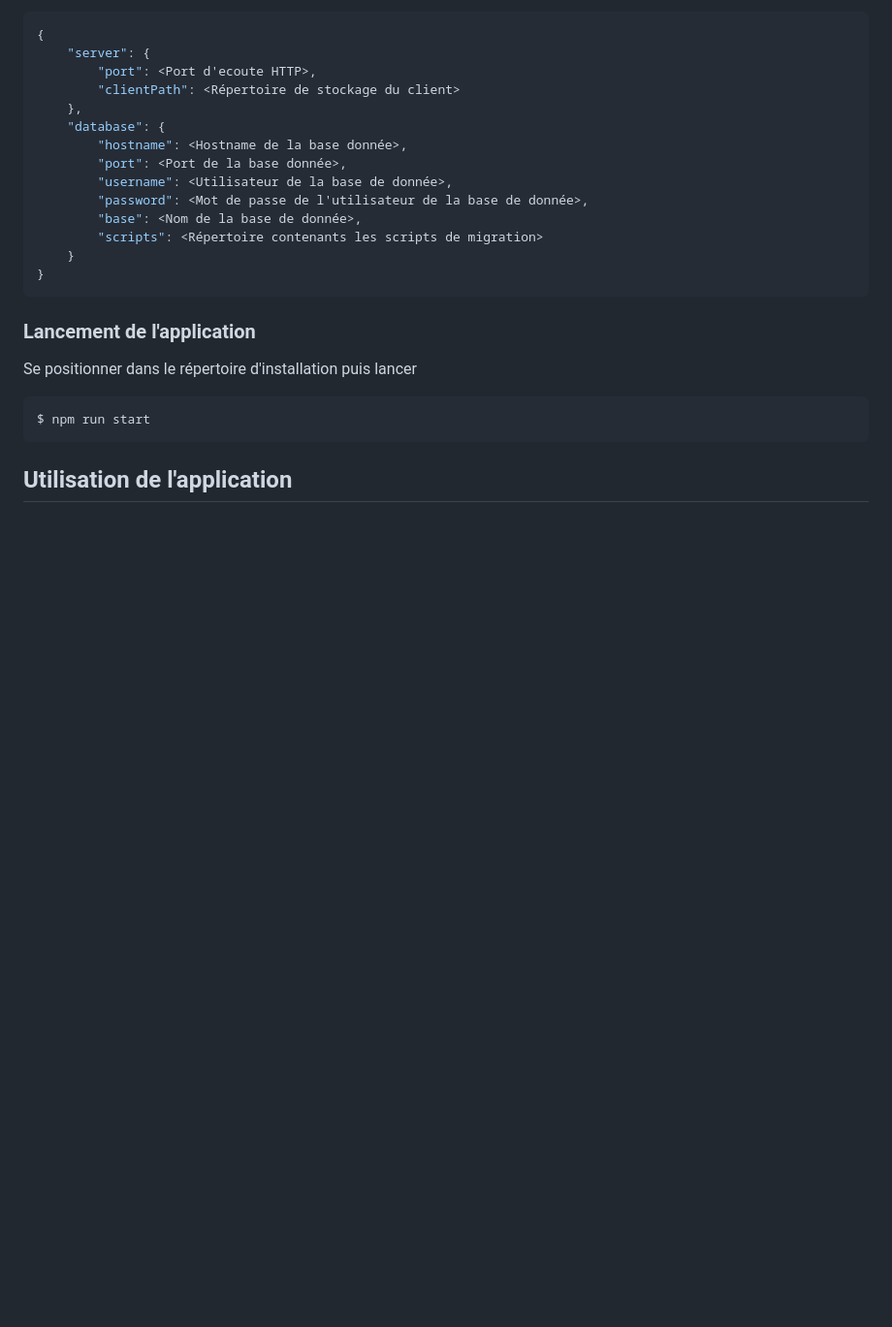
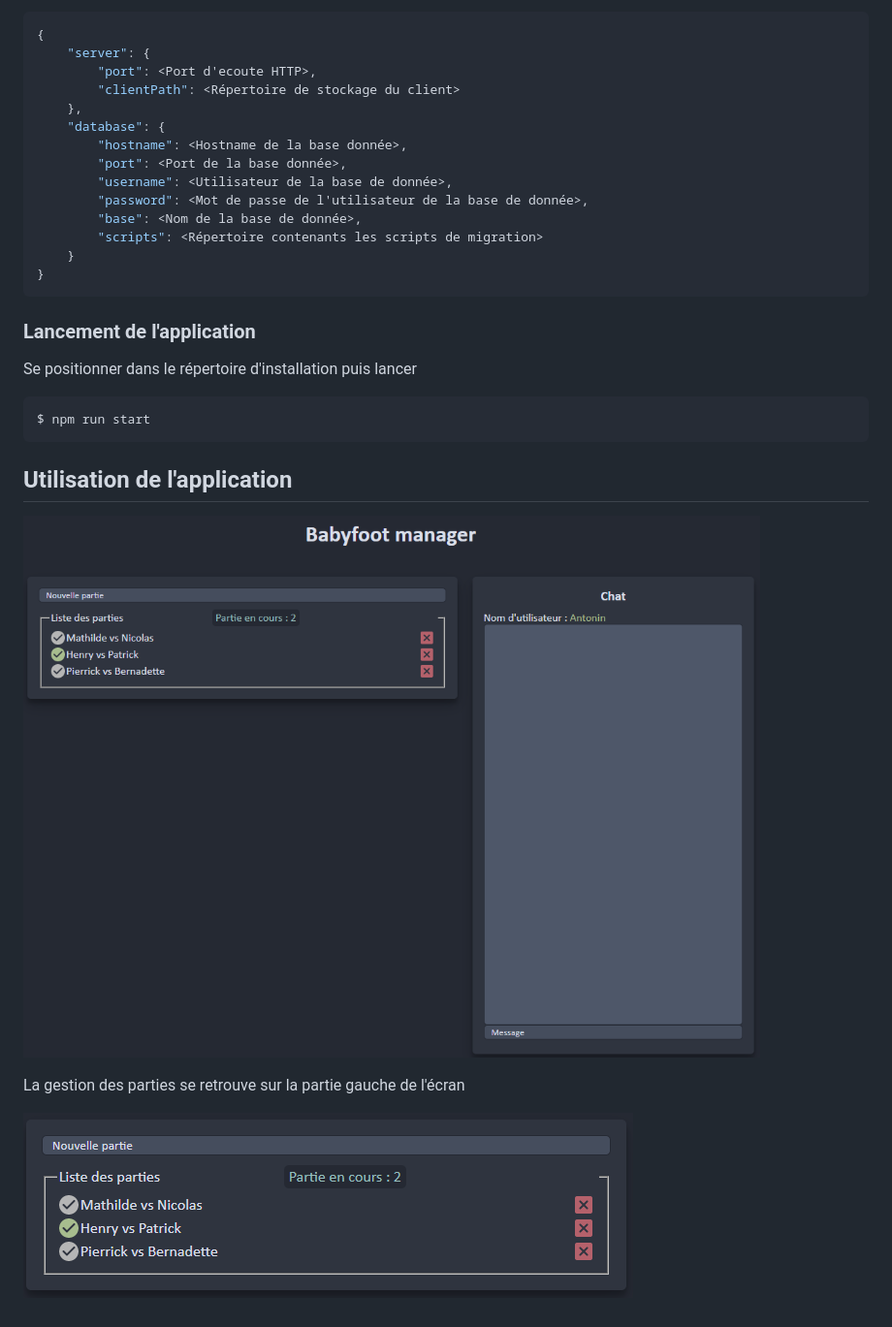
Before and after one commit to SanZos/babyfoot-manager, a Markdown page: README.md, the part around the change. Shown: that part at 97% size. GitHub-like rendering; pictures changed too: docs/accueil.png (added), docs/parties.png (added); blank space fills up the shorter version.

Commit message:
Debut doc utilisateur

````diff
--- a/README.md
+++ b/README.md
@@ -77,3 +77,9 @@ $ npm run start
 ```
 
 ## Utilisation de l'application
+
+![Page de garde](/docs/accueil.png)
+
+La gestion des parties se retrouve sur la partie gauche de l'écran
+
+![Partie](/docs/parties.png)
````
